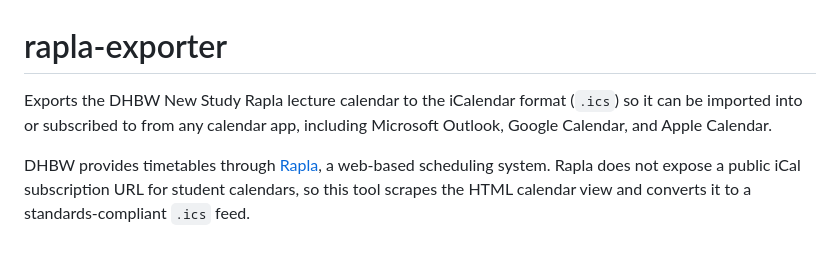
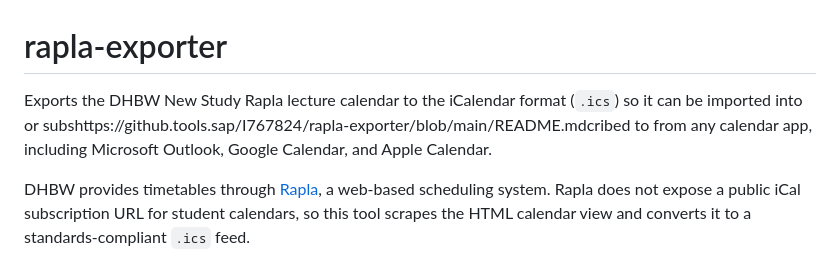
Before and after one commit to hwnest25/rapla-exporter, a Markdown page: README.md, the part around one of its changes. GitHub-like rendering.

```diff
--- a/README.md
+++ b/README.md
@@ -1,6 +1,6 @@
 # rapla-exporter
 
-Exports the DHBW New Study Rapla lecture calendar to the iCalendar format (`.ics`) so it can be imported into or subscribed to from any calendar app, including Microsoft Outlook, Google Calendar, and Apple Calendar.
+Exports the DHBW New Study Rapla lecture calendar to the iCalendar format (`.ics`) so it can be imported into or subshttps://github.tools.sap/I767824/rapla-exporter/blob/main/README.mdcribed to from any calendar app, including Microsoft Outlook, Google Calendar, and Apple Calendar.
 
 DHBW provides timetables through [Rapla](https://rapla.dhbw.de), a web-based scheduling system. Rapla does not expose a public iCal subscription URL for student calendars, so this tool scrapes the HTML calendar view and converts it to a standards-compliant `.ics` feed.
 
```
Also changed, not shown: other parts of README.md (+14 -7 lines).
